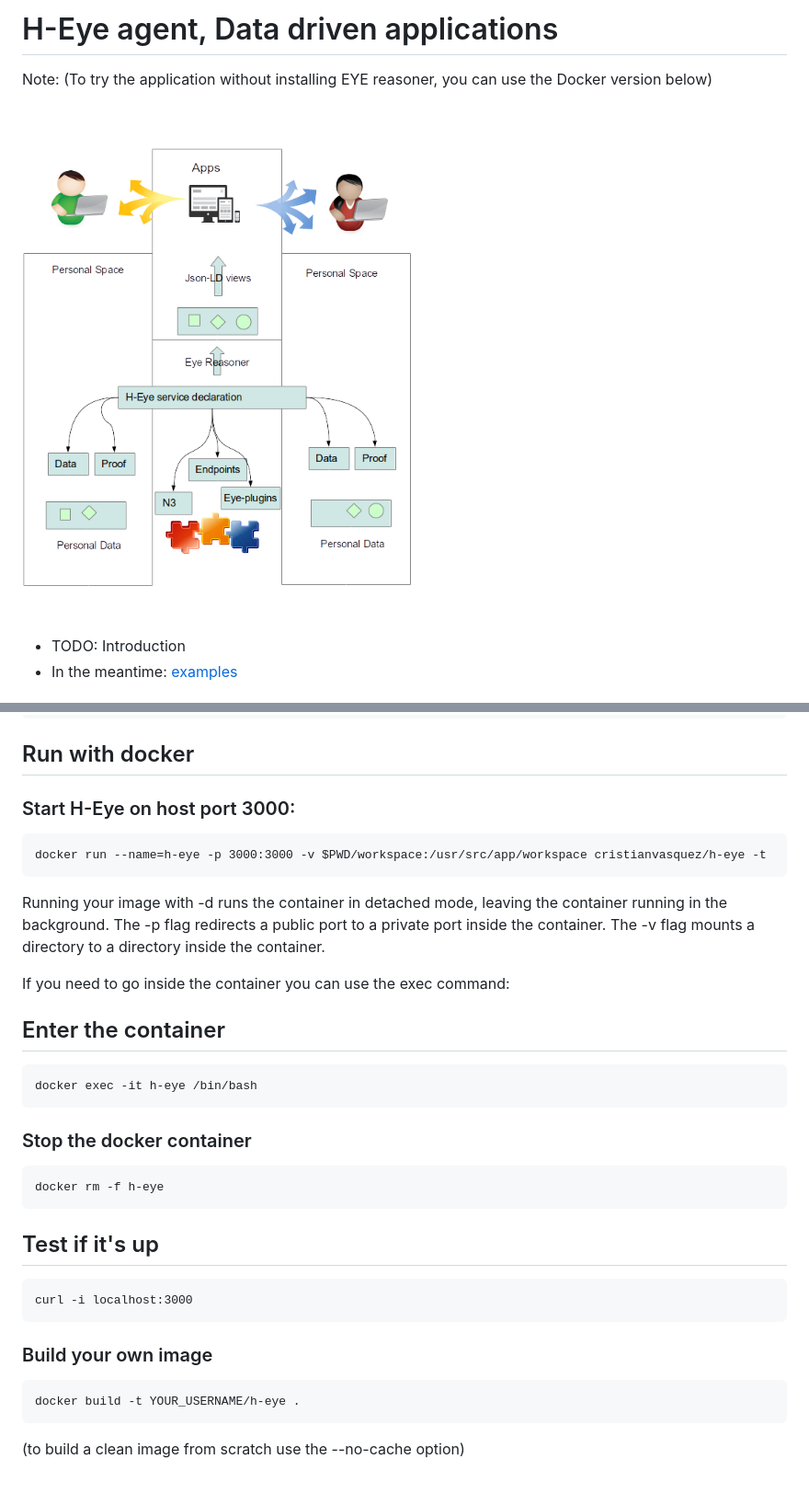
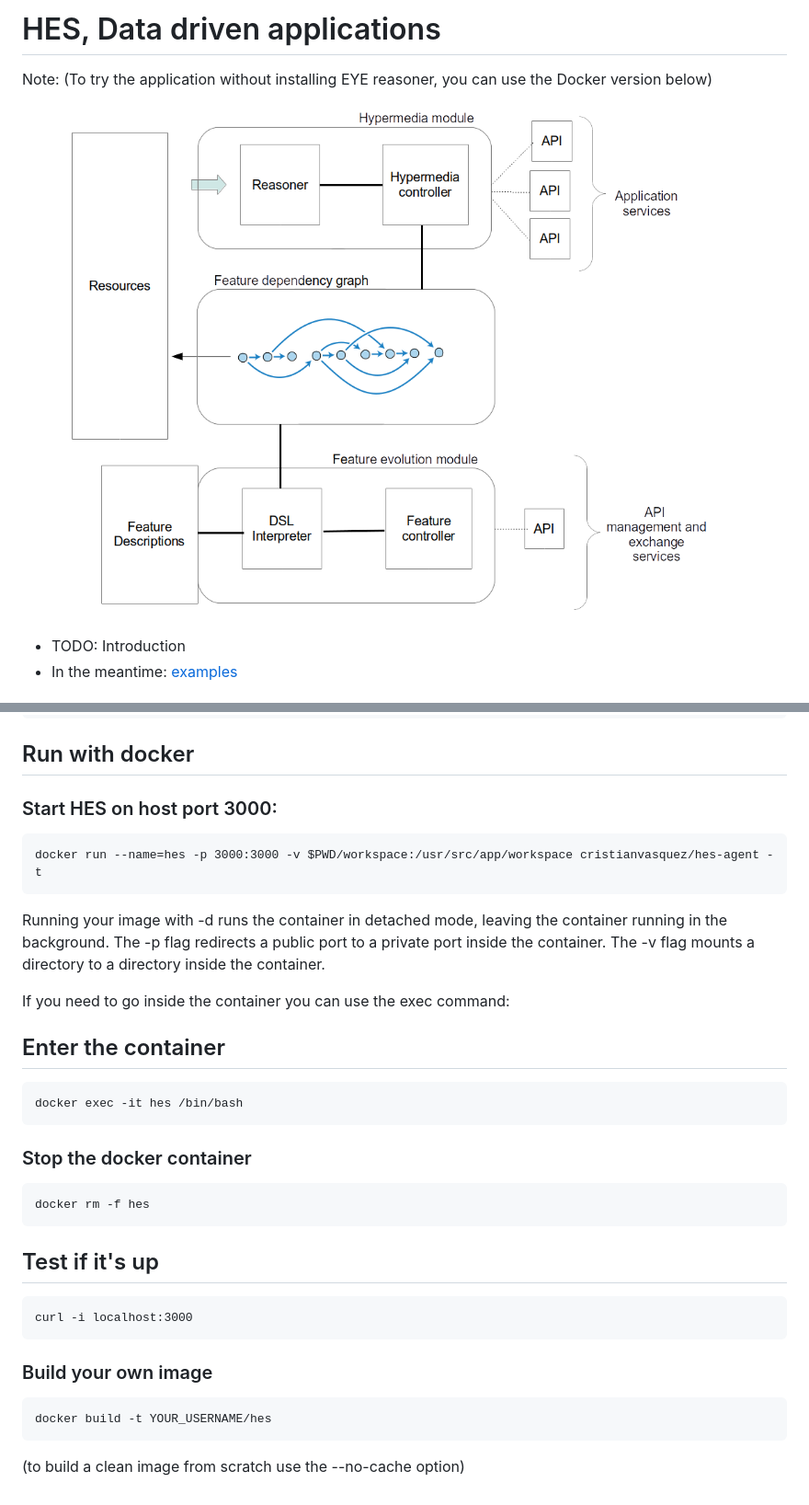
Before and after one commit to cristianvasquez/HES-Agent, a Markdown page: readme.md, 2 parts joined by grey strips. Shown: that part at 92% size. GitHub-like rendering; pictures changed too: docs/agent.png (added).

Commit message:
renamed repo.

````diff
--- a/readme.md
+++ b/readme.md
@@ -1,8 +1,8 @@
-# H-Eye agent, Data driven applications
+# HES, Data driven applications
 
 Note: (To try the application without installing EYE reasoner, you can use the Docker version below)
 
-![](hes-client.png?raw=true)
+![](./docs/agent.png?raw=true)
 
 * TODO: Introduction
 * In the meantime: [examples](./workspace)
@@ -76,10 +76,10 @@ http://localhost:3000/dataspaces/operations
 ## Run with docker
 
 
-### Start H-Eye on host port 3000:
+### Start HES on host port 3000:
 
 ```
-docker run --name=h-eye -p 3000:3000 -v $PWD/workspace:/usr/src/app/workspace cristianvasquez/h-eye -t
+docker run --name=hes -p 3000:3000 -v $PWD/workspace:/usr/src/app/workspace cristianvasquez/hes-agent -t
 ```
 
 Running your image with -d runs the container in detached mode, leaving the container running in the background.
@@ -91,14 +91,14 @@ If you need to go inside the container you can use the exec command:
 ## Enter the container
 
 ```
-docker exec -it h-eye /bin/bash
+docker exec -it hes /bin/bash
 ```
 
 
 ### Stop the docker container
 
 ```
-docker rm -f h-eye
+docker rm -f hes
 ```
 
 ## Test if it's up
@@ -110,7 +110,7 @@ curl -i localhost:3000
 ### Build your own image
 
 ```
-docker build -t YOUR_USERNAME/h-eye .
+docker build -t YOUR_USERNAME/hes
 ```
 
 (to build a clean image from scratch use the --no-cache option)
````
Also changed, not shown: other parts of readme.md (+1 -1 lines), docs/two-agents.png (renamed from hes-client.png), 3 other files.
